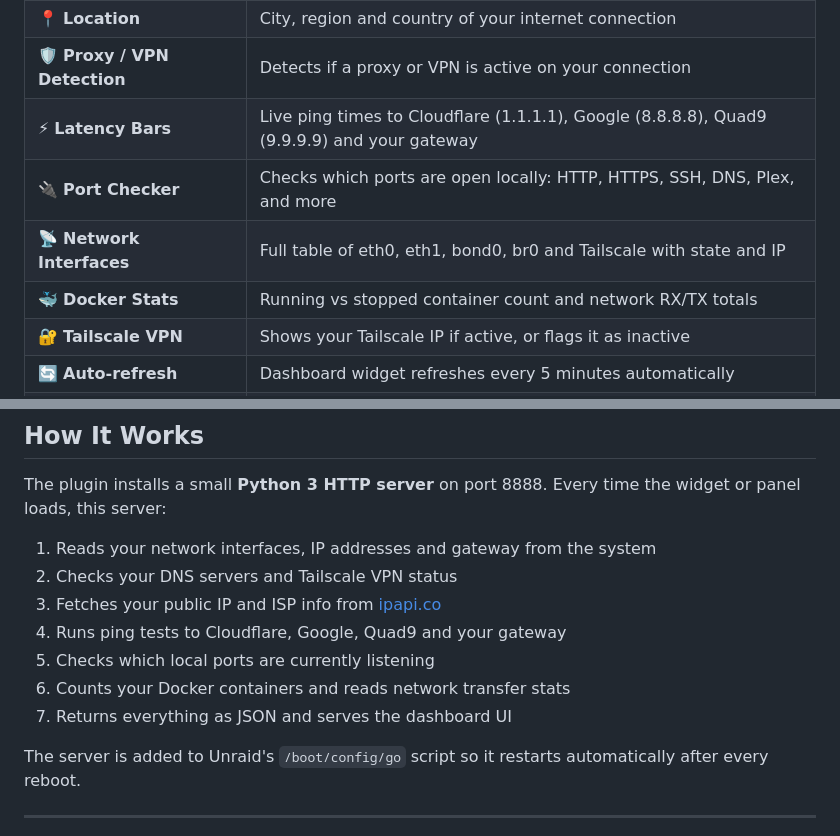
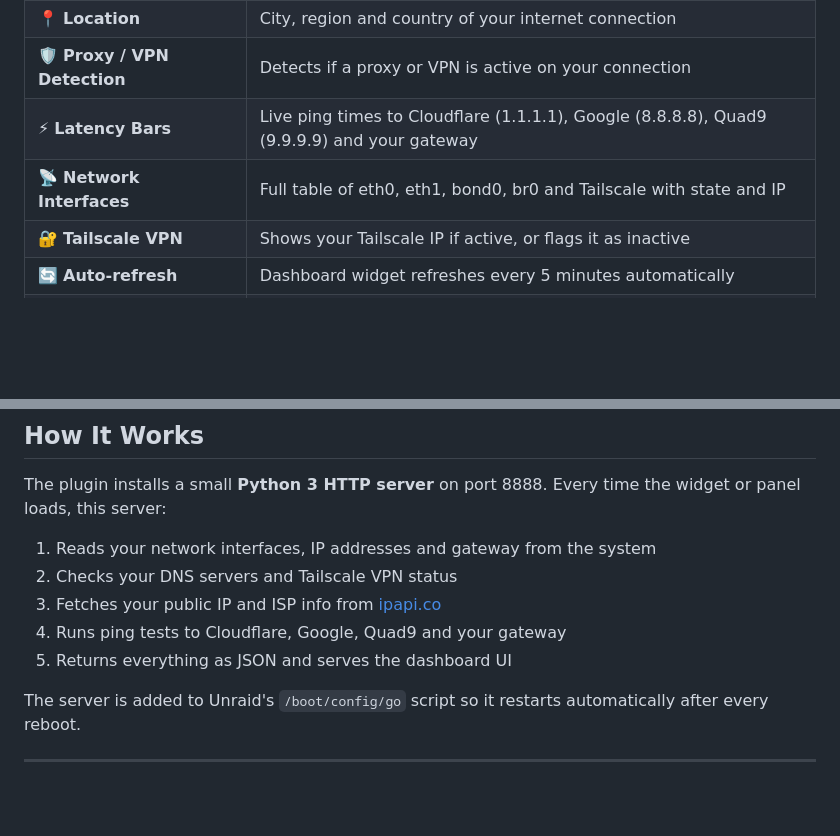
Before and after one commit to WackyRazzy/unraid-network-dashboard, a Markdown page: README.md, 2 parts joined by grey strips. Rendered like a GitHub page; blank space fills up the shorter version.

Commit message:
Remove Docker Stats and Port Checker from README features
These are not actual features of the plugin.

https://claude.ai/code/session_01P4PkZ9WkkSvcca1PR77KY2

```diff
--- a/README.md
+++ b/README.md
@@ -30,9 +30,7 @@ Everything runs automatically. No Docker containers, no npm, no extra packages.
 | 📍 **Location** | City, region and country of your internet connection |
 | 🛡️ **Proxy / VPN Detection** | Detects if a proxy or VPN is active on your connection |
 | ⚡ **Latency Bars** | Live ping times to Cloudflare (1.1.1.1), Google (8.8.8.8), Quad9 (9.9.9.9) and your gateway |
-| 🔌 **Port Checker** | Checks which ports are open locally: HTTP, HTTPS, SSH, DNS, Plex, and more |
 | 📡 **Network Interfaces** | Full table of eth0, eth1, bond0, br0 and Tailscale with state and IP |
-| 🐳 **Docker Stats** | Running vs stopped container count and network RX/TX totals |
 | 🔐 **Tailscale VPN** | Shows your Tailscale IP if active, or flags it as inactive |
 | 🔄 **Auto-refresh** | Dashboard widget refreshes every 5 minutes automatically |
 | 🚀 **Auto-start on Boot** | Starts with Unraid — no manual steps ever needed after install |
@@ -81,9 +79,7 @@ The plugin installs a small **Python 3 HTTP server** on port 8888. Every time th
 2. Checks your DNS servers and Tailscale VPN status
 3. Fetches your public IP and ISP info from [ipapi.co](https://ipapi.co)
 4. Runs ping tests to Cloudflare, Google, Quad9 and your gateway
-5. Checks which local ports are currently listening
-6. Counts your Docker containers and reads network transfer stats
-7. Returns everything as JSON and serves the dashboard UI
+5. Returns everything as JSON and serves the dashboard UI
 
 The server is added to Unraid's `/boot/config/go` script so it restarts automatically after every reboot.
 
```
